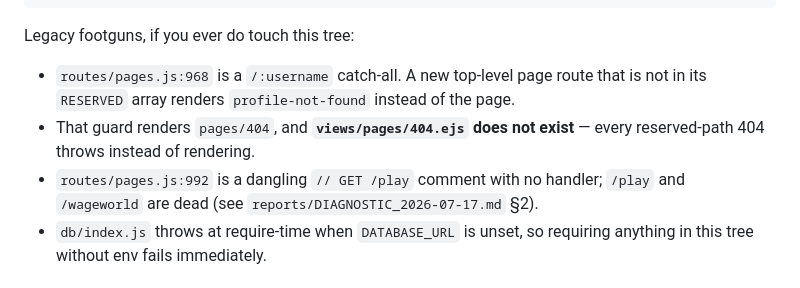
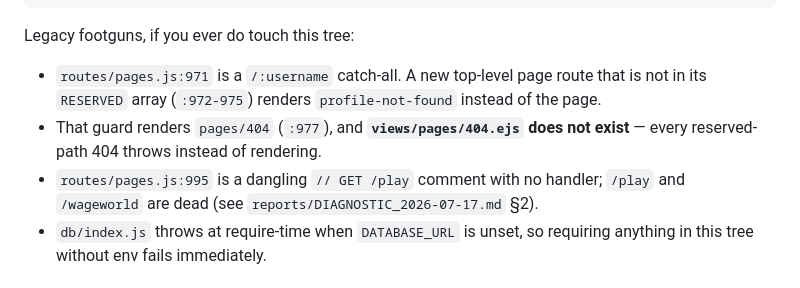
Before and after one commit to Stotteyman/wagesociety, a Markdown page: CLAUDE.md, the part around the change. GitHub-like rendering.

```diff
--- a/CLAUDE.md
+++ b/CLAUDE.md
@@ -114,11 +114,11 @@ scripts/                      — build-brand-assets.mjs, backfill-referral-code
 
 Legacy footguns, if you ever do touch this tree:
 
-- `routes/pages.js:968` is a `/:username` catch-all. A new top-level page route that is not
-  in its `RESERVED` array renders `profile-not-found` instead of the page.
-- That guard renders `pages/404`, and **`views/pages/404.ejs` does not exist** — every
-  reserved-path 404 throws instead of rendering.
-- `routes/pages.js:992` is a dangling `// GET /play` comment with no handler; `/play` and
+- `routes/pages.js:971` is a `/:username` catch-all. A new top-level page route that is not
+  in its `RESERVED` array (`:972-975`) renders `profile-not-found` instead of the page.
+- That guard renders `pages/404` (`:977`), and **`views/pages/404.ejs` does not exist** —
+  every reserved-path 404 throws instead of rendering.
+- `routes/pages.js:995` is a dangling `// GET /play` comment with no handler; `/play` and
   `/wageworld` are dead (see `reports/DIAGNOSTIC_2026-07-17.md` §2).
 - `db/index.js` throws at require-time when `DATABASE_URL` is unset, so requiring anything
   in this tree without env fails immediately.
```
Also changed, not shown: README.md (+123 -47 lines).
